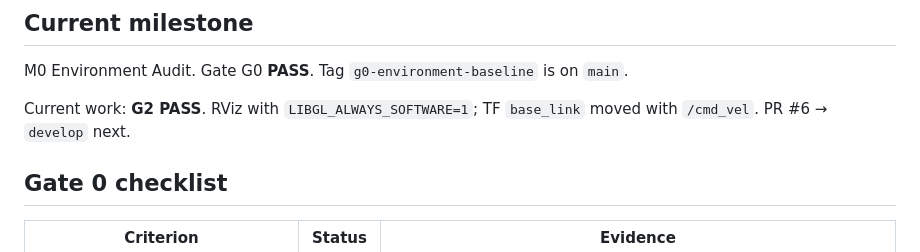
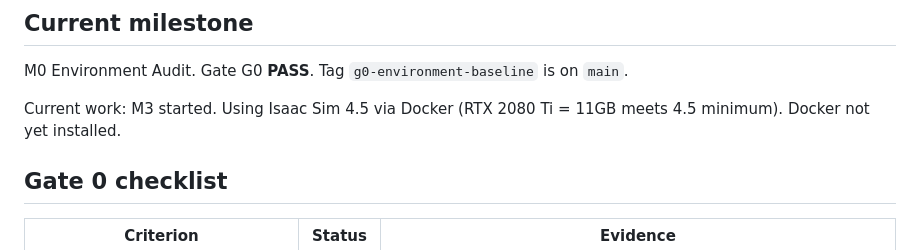
Before and after one commit to kim7170719/robot-dev-ai, a Markdown page: docs/progress.md, the part around the change. Rendered like a GitHub page.

Commit message:
docs: start M3 Isaac Sim 4.5 via Docker decision and install guide
Co-authored-by: Cursor <cursoragent@cursor.com>

```diff
--- a/docs/progress.md
+++ b/docs/progress.md
@@ -22,7 +22,7 @@ Out of scope:
 
 M0 Environment Audit. Gate G0 **PASS**. Tag `g0-environment-baseline` is on `main`.
 
-Current work: **G2 PASS**. RViz with `LIBGL_ALWAYS_SOFTWARE=1`; TF `base_link` moved with `/cmd_vel`. PR #6 → `develop` next.
+Current work: M3 started. Using Isaac Sim 4.5 via Docker (RTX 2080 Ti = 11GB meets 4.5 minimum). Docker not yet installed.
 
 ## Gate 0 checklist
 
```
Also changed, not shown: docs/decisions/0002-isaac-sim-version-docker.md (added, +41 -0 lines), docs/m3_isaac_sim.md (added, +85 -0 lines).
